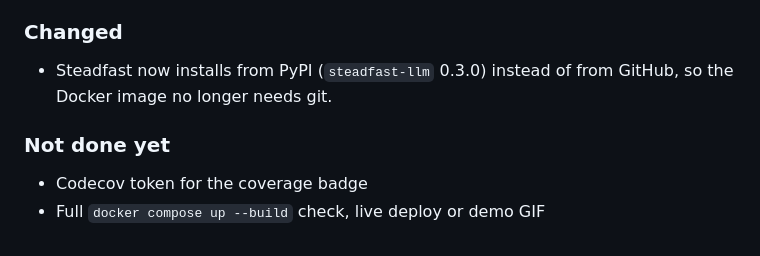
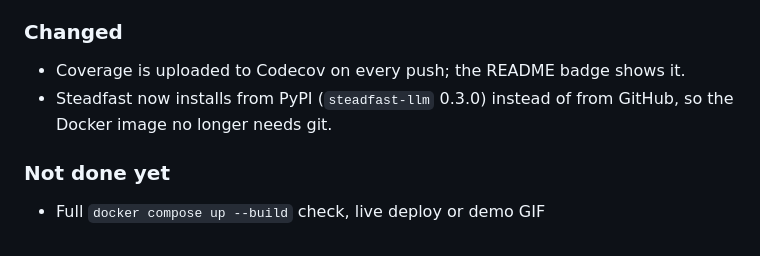
Before and after one commit to maniesh-lab/lookup-agent, a Markdown page: CHANGELOG.md, the part around the change. Rendered like a GitHub page.

Commit message:
docs: mark codecov setup as done in changelog
Co-Authored-By: Claude Opus 5.5 <noreply@anthropic.com>
Claude-Session: https://claude.ai/code/session_01JTpttfdFk7z4ViFvkjGUTb

```diff
--- a/CHANGELOG.md
+++ b/CHANGELOG.md
@@ -29,8 +29,8 @@ First full version.
 - First measured results in the README.
 
 ### Changed
+- Coverage is uploaded to Codecov on every push; the README badge shows it.
 - Steadfast now installs from PyPI (`steadfast-llm` 0.3.0) instead of from GitHub, so the Docker image no longer needs git.
 
 ### Not done yet
-- Codecov token for the coverage badge
 - Full `docker compose up --build` check, live deploy or demo GIF
```
